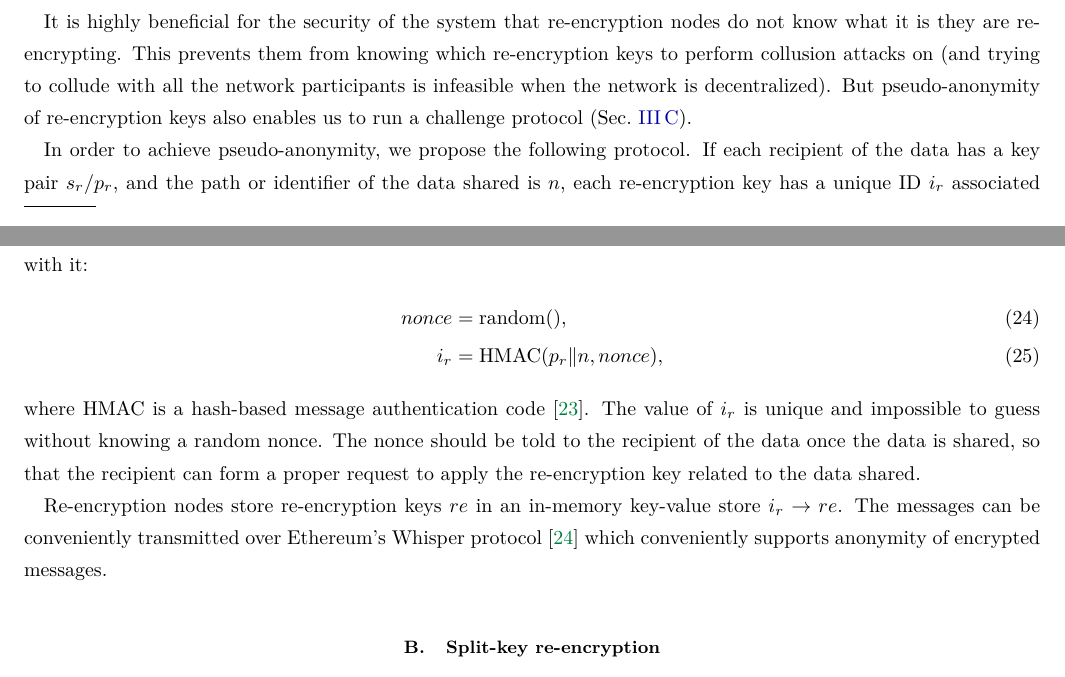
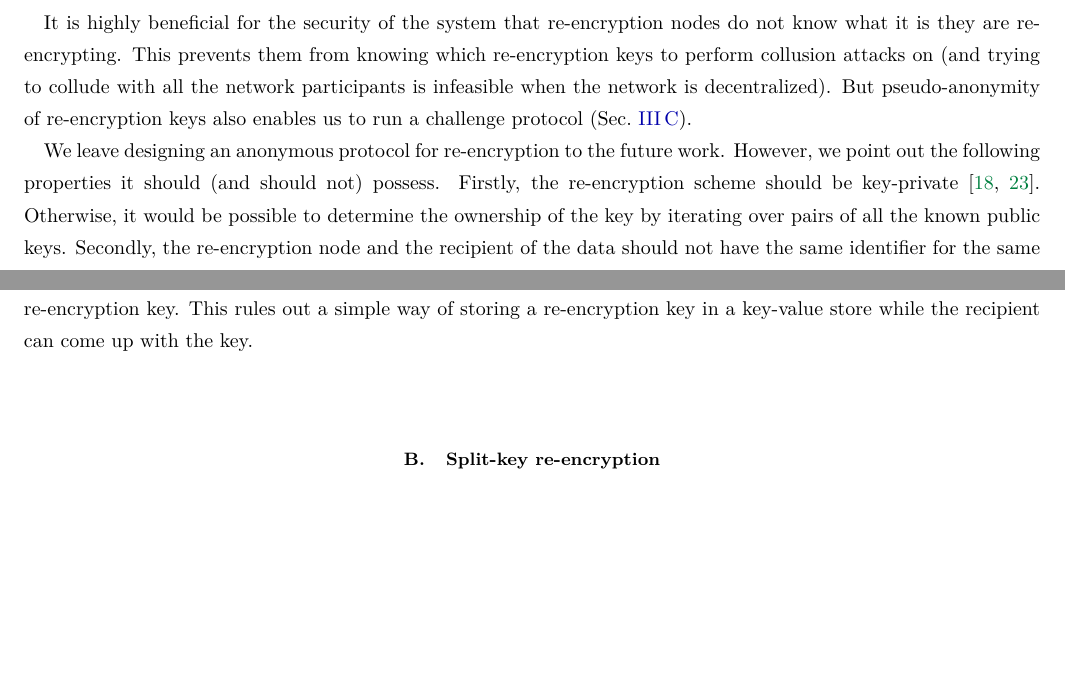
Before and after one commit to nucypher/whitepaper, a LaTeX paper (kms-whitepaper.tex): two parts of pages 10 and 11 of 20, joined at a grey line, cut so that both start at the same text, the shorter picture padded with empty space. Compiled offline with pdfLaTeX.

Commit message:
Anonimity

```diff
--- a/kms-whitepaper.tex
+++ b/kms-whitepaper.tex
@@ -349,10 +351,7 @@ This risk is usually deadly for multi-party computations~\cite{vitalik-secret-da
 Ideally, the system should be as decentralized as possible, however 50\% attacks don't compromise the confidentiality of the data, just like 50\% attacks in
 proof-of-work cryptocurrencies don't give an attacker the ability to move funds.
 
-\subsection{Pseudo-anonymity
-\footnote{We are completely reviewing this subsection.
-Most likely, the actual anonymization protocol will be based on re-encryption mixnets.}
-}
+\subsection{Pseudo-anonymity}
 \label{sec:anonymity}
 
 It is highly beneficial for the security of the system that re-encryption nodes do not know what it is they are re-encrypting.
@@ -360,21 +359,12 @@ This prevents them from knowing which re-encryption keys to perform collusion at
 is infeasible when the network is decentralized).
 But pseudo-anonymity of re-encryption keys also enables us to run a challenge protocol (Sec.~\ref{sec:challenge-protocol}).
 
-In order to achieve pseudo-anonymity, we propose the following protocol.
-If each recipient of the data has a key pair $s_r/p_r$, and the path or identifier of the data shared is $n$,
-each re-encryption key has a unique ID $i_r$ associated with it:
-\begin{align}
-    nonce &= \text{random}(), \\
-    i_r &= \text{HMAC}(p_r \| n, nonce),
-\end{align}
-where HMAC is a hash-based message authentication code~\cite{wiki:hmac}.
-The value of $i_r$ is unique and impossible to guess without knowing a random nonce.
-The nonce should be told to the recipient of the data once the data is shared, so that the recipient can form a proper request to apply the re-encryption key
-related to the data shared.
-
-Re-encryption nodes store re-encryption keys $re$ in an in-memory key-value store $i_r\rightarrow re$.
-The messages can be conveniently transmitted over Ethereum's Whisper protocol~\cite{eth:whisper} which conveniently supports
-anonymity of encrypted messages.
+We leave designing an anonymous protocol for re-encryption to the future work.
+However, we point out the following properties it should (and should not) possess.
+Firstly, the re-encryption scheme should be key-private~\cite{Ateniese-key-private,lwe-reencryption}.
+Otherwise, it would be possible to determine the ownership of the key by iterating over pairs of all the known public keys.
+Secondly, the re-encryption node and the recipient of the data should not have the same identifier for the same re-encryption key.
+This rules out a simple way of storing a re-encryption key in a key-value store while the recipient can come up with the key.
 
 \subsection{Split-key re-encryption}
 
```
Also changed, not shown: kms-whitepaper.bib (+15 -0 lines), kms-whitepaper.tex (8 more changed lines).
